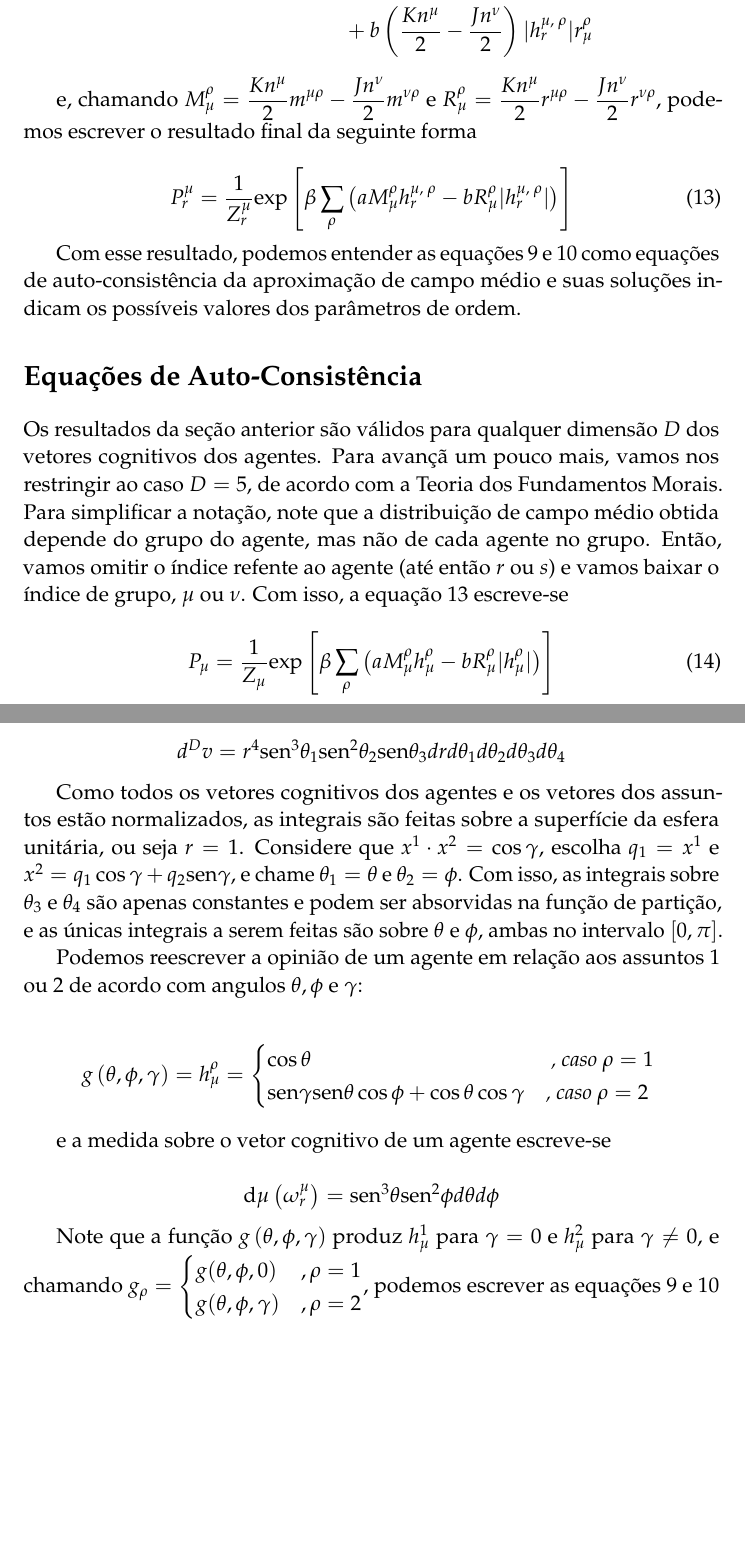
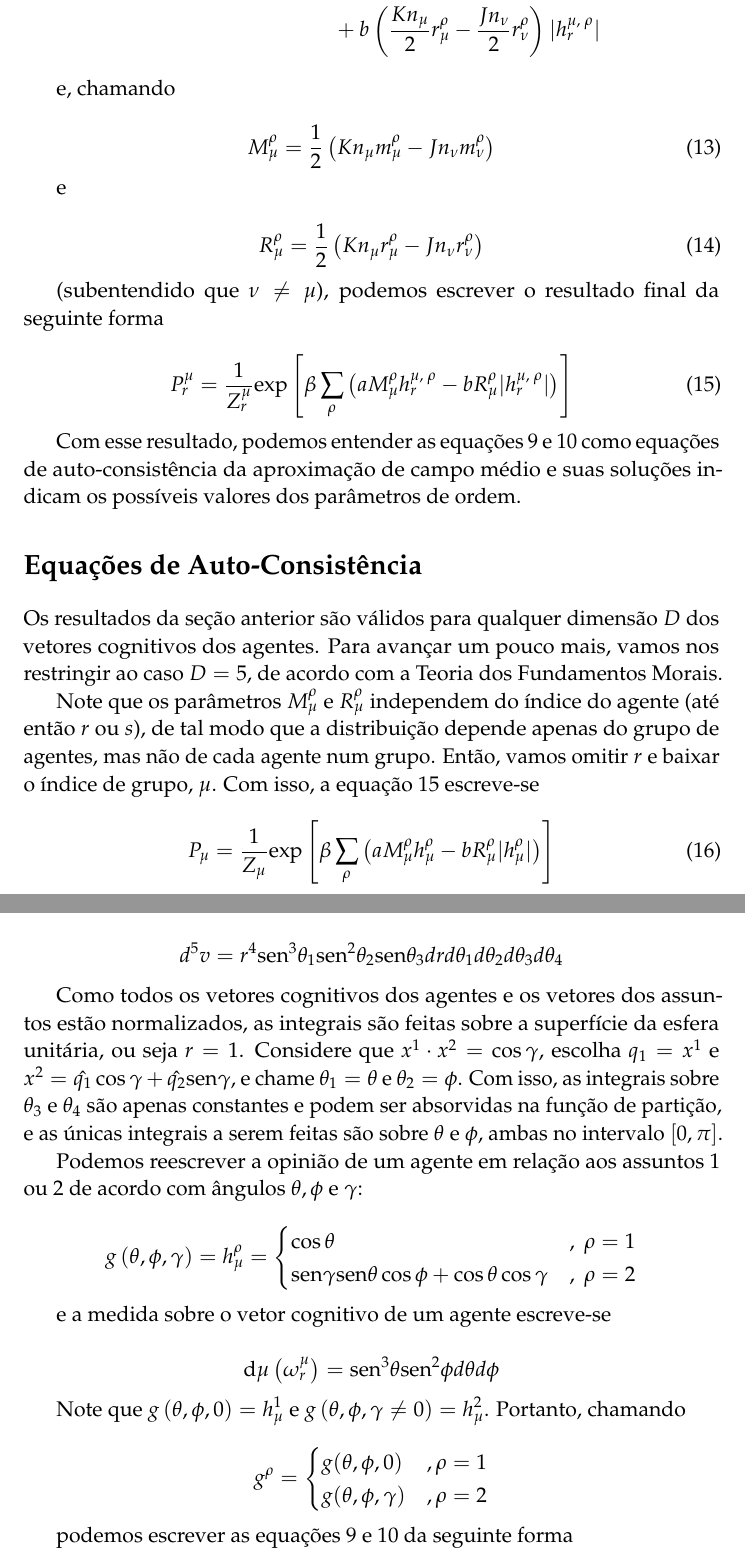
Before and after one commit to flipgthb/ms-project, a LaTeX document (mean-field-equations/mean-field-equations.tex): two parts of pages 5 and 6 of 6 before the commit and two parts of pages 5 and 6 of 7 after it, joined at a grey line, cut so that both start at the same text, the shorter picture padded with empty space. Compiled offline with pdfLaTeX.

Commit message:
updated equation file

```diff
--- a/mean-field-equations/mean-field-equations.tex
+++ b/mean-field-equations/mean-field-equations.tex
@@ -354,16 +355,27 @@ os podemos fazer $n^{\mu} = \frac{N_{\mu}}{N}$ e reescrever a equação acima
     \begin{split}
         \sum_{\mu\nu}\sum_{rs}A^{\mu\nu}_{rs}\int D\agent{s}{\nu} \pot & = \\
         &
-        -a\inp{\frac{Kn^{\mu}}{2}-\frac{Jn^{\nu}}{2}}\opn{r}{\mu}\mh{\mu}\\
+        -a\inp{\frac{Kn_{\mu}}{2}\mh{\mu}-\frac{Jn_{\nu}}{2}\mh{\nu}}
+        \opn{r}{\mu}\\
         &
-        +b\inp{\frac{Kn^{\mu}}{2}-\frac{Jn^{\nu}}{2}}|
-        \opn{r}{\mu}|\rh{\mu}\\
+        +b\inp{\frac{Kn_{\mu}}{2}\rh{\mu}-\frac{Jn_{\nu}}{2}\rh{\nu}}|
+        \opn{r}{\mu}|\\
     \end{split}
 \end{equation}
 
-e, chamando $\Mh{\mu} =
-\frac{Kn^{\mu}}{2}m^{\mu\rho}-\frac{Jn^{\nu}}{2}m^{\nu\rho} $ e $\Rh{\mu}
-= \frac{Kn^{\mu}}{2}r^{\mu\rho}-\frac{Jn^{\nu}}{2}r^{\nu\rho}$, podemos escrever
+e, chamando
+
+\begin{equation}
+    \Mh{\mu} = \frac{1}{2}\inp{Kn_{\mu}\mh{\mu}-Jn_{\nu}\mh{\nu}}
+\end{equation}
+
+e
+
+\begin{equation}
+    \Rh{\mu} = \frac{1}{2}\inp{Kn_{\mu}\rh{\mu}-Jn_{\nu}\rh{\nu}}
+\end{equation}
+
+(subentendido que $\nu\ne \mu$), podemos escrever
 o resultado final da seguinte forma
 
 \begin{equation}\label{mean-field-P}
@@ -376,17 +388,18 @@ e~\ref{order-parameter-r} como equações de auto-consistência da aproximação
 campo médio e suas soluções indicam os possíveis valores dos parâmetros de
 ordem.
 
-%------------------------------------------------
+%------------------------------------------------------------------------------
 
 \section*{Equações de Auto-Consistência}
 
 Os resultados da seção anterior são válidos para qualquer dimensão $D$ dos
-vetores cognitivos dos agentes. Para avançã um pouco mais, vamos nos restringir
-ao caso $D=5$, de acordo com a Teoria dos Fundamentos Morais. Para simplificar a
-notação, note que a distribuição de campo médio obtida depende do grupo do
-agente, mas não de cada agente no grupo. Então, vamos omitir o índice refente ao
-agente (até então $r$ ou $s$) e vamos baixar o índice de grupo, $\mu$ ou $\nu$.
-Com isso, a equação~\ref{mean-field-P} escreve-se
+vetores cognitivos dos agentes. Para avançar um pouco mais, vamos nos restringir
+ao caso $D=5$, de acordo com a Teoria dos Fundamentos Morais.
+
+Note que os parâmetros $\Mh{\mu}$ e $\Rh{\mu}$ independem do índice do agente
+(até então $r$ ou $s$), de tal modo que a distribuição depende apenas do grupo
+de agentes, mas não de cada agente num grupo. Então, vamos omitir $r$ e  baixar
+o índice de grupo, $\mu$. Com isso, a equação~\ref{mean-field-P} escreve-se
 
 \newcommand{\hf}[2]{%
     h_{#1}^{#2}}
@@ -416,28 +429,27 @@ são coordenadas cartesianas, a parametrização esférica é dada por
 e o jacobiano da transformação é
 
 \begin{equation*}
-    d^D v = r^4 \sen ^3 \theta _1 \sen ^2 \theta _2 \sen \theta _3
+    d^5 v = r^4 \sen ^3 \theta _1 \sen ^2 \theta _2 \sen \theta _3
     drd\theta_1d\theta_2d\theta_3d\theta_4
 \end{equation*}
 
 Como todos os vetores cognitivos dos agentes e os vetores dos assuntos estão
 normalizados, as integrais são feitas sobre a superfície da esfera unitária, ou
 seja $r=1$. Considere que $x^1 \cdot x^2 = \cos \gamma$, escolha $q_1 =
-x^1$ e $ x^2 = q_1\cos \gamma  + q_2\sen \gamma $, e chame $\theta_1 = \theta$ e
-$\theta_2 = \phi$. Com isso, as integrais sobre $\theta_3$ e $\theta_4$ são
-apenas constantes e podem ser absorvidas na função de partição, e as únicas
-integrais a serem feitas são sobre $\theta$ e $\phi$, ambas no intervalo
-$[0,\pi]$.
+x^1$ e $ x^2 = \hat{q_1}\cos \gamma  + \hat{q_2}\sen \gamma $, e
+chame $\theta_1 = \theta$ e $\theta_2 = \phi$. Com isso, as integrais sobre
+$\theta_3$ e $\theta_4$ são apenas constantes e podem ser absorvidas na função
+de partição, e as únicas integrais a serem feitas são sobre $\theta$ e $\phi$,
+ambas no intervalo $[0,\pi]$.
 
 Podemos reescrever a opinião de um agente em relação aos assuntos $1$ ou $2$ de
-acordo com angulos $\theta,\phi$ e $\gamma$:
+acordo com ângulos $\theta,\phi$ e $\gamma$:
 
 \[
     g\inp{\theta,\phi,\gamma} = \hf{\mu}{\rho} =
     \begin{cases}
-        \cos \theta & \textit{ , caso $\rho=1$ } \\
-        \sen \gamma \sen \theta \cos \phi + \cos \theta \cos \gamma &
-        \textit{, caso $\rho=2$}
+        \cos \theta &  ,\;\rho=1 \\
+        \sen \gamma \sen \theta \cos \phi + \cos \theta \cos \gamma & ,\;\rho=2
     \end{cases}
 \]
 
@@ -447,11 +459,16 @@ e a medida sobre o vetor cognitivo de um agente escreve-se
     \msr{\agent{r}{\mu}} = \sen ^3 \theta \sen ^2 \phi d\theta d\phi
 \]
 
-Note que a função $g\inp{\theta,\phi,\gamma}$ produz $h^1_{\mu}$ para $\gamma=0$
-e $h^2_{\mu}$ para $\gamma \ne 0$, e chamando $g_{\rho}=\begin{cases}
-    g(\theta,\phi,0) &
-,\rho=1 \\ g(\theta,\phi,\gamma) & ,\rho=2 \end{cases}$, podemos escrever as
-equações~\ref{order-parameter-m} e~\ref{order-parameter-r} da seguinte forma
+Note que $g\inp{\theta,\phi,0} = h^1_{\mu}$ e $g\inp{\theta,\phi,\gamma\ne0} =
+h^2_{\mu}$. Portanto, chamando
+
+\[g^{\rho}=\begin{cases}
+    g(\theta,\phi,0) & ,\rho=1 \\
+    g(\theta,\phi,\gamma) & ,\rho=2 \end{cases}
+\]
+
+podemos escrever as equações~\ref{order-parameter-m} e~\ref{order-parameter-r}
+da seguinte forma
 
 \begin{equation} \label{self-consistent-m}
     \mh{\mu} = \frac{1}{Z_{\mu}}
```
Also changed, not shown: mean-field-equations/mean-field-equations.pdf, mean-field-equations/mean-field-equations.tex (41 more changed lines).
